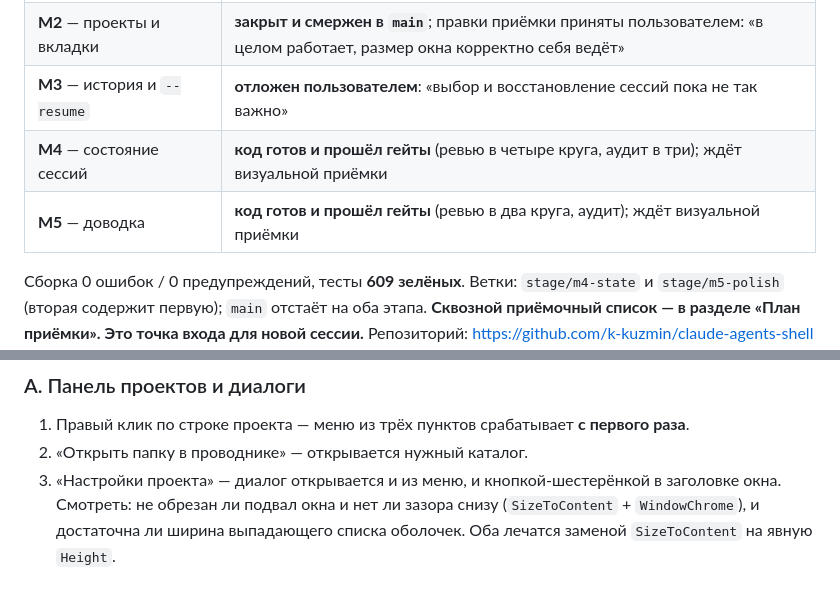
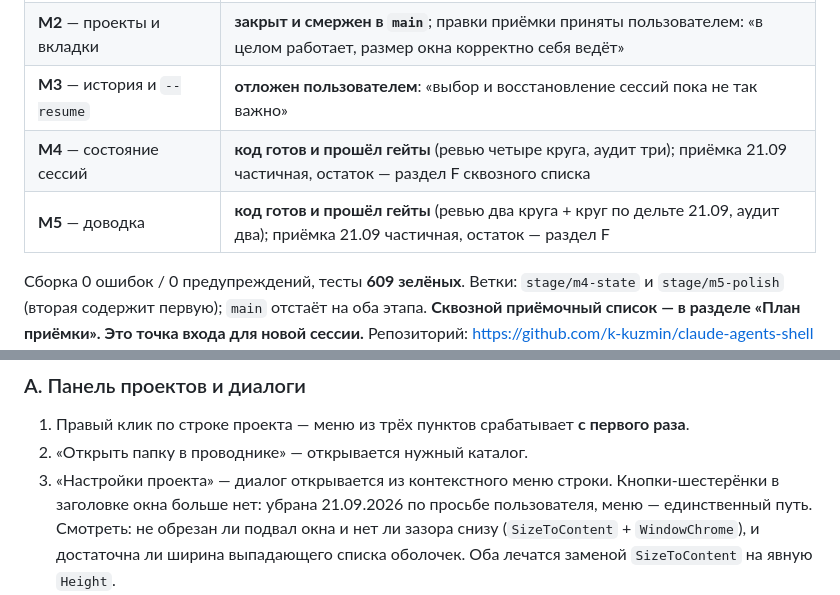
Before and after one commit to k-kuzmin/claude-agents-shell, a Markdown page: docs/PROGRESS.md, 2 parts joined by grey strips. GitHub-like rendering.

```diff
--- a/docs/PROGRESS.md
+++ b/docs/PROGRESS.md
@@ -10,8 +10,8 @@
 | **M1** — мост ConPTY ↔ WebView2 | **закрыт**, принят пользователем, смержен в `main` (`ef4d132`) |
 | **M2** — проекты и вкладки | **закрыт и смержен в `main`**; правки приёмки приняты пользователем: «в целом работает, размер окна корректно себя ведёт» |
 | **M3** — история и `--resume` | **отложен пользователем**: «выбор и восстановление сессий пока не так важно» |
-| **M4** — состояние сессий | **код готов и прошёл гейты** (ревью в четыре круга, аудит в три); ждёт визуальной приёмки |
-| **M5** — доводка | **код готов и прошёл гейты** (ревью в два круга, аудит); ждёт визуальной приёмки |
+| **M4** — состояние сессий | **код готов и прошёл гейты** (ревью четыре круга, аудит три); приёмка 21.09 частичная, остаток — раздел F сквозного списка |
+| **M5** — доводка | **код готов и прошёл гейты** (ревью два круга + круг по дельте 21.09, аудит два); приёмка 21.09 частичная, остаток — раздел F |
 
 Сборка 0 ошибок / 0 предупреждений, тесты **609 зелёных**.
 Ветки: `stage/m4-state` и `stage/m5-polish` (вторая содержит первую); `main` отстаёт на оба этапа.
@@ -948,7 +959,8 @@ Renderer 88 МБ — честная цена заказанных 5000 стро
 
 1. Правый клик по строке проекта — меню из трёх пунктов срабатывает **с первого раза**.
 2. «Открыть папку в проводнике» — открывается нужный каталог.
-3. «Настройки проекта» — диалог открывается и из меню, и кнопкой-шестерёнкой в заголовке окна.
+3. «Настройки проекта» — диалог открывается из контекстного меню строки. Кнопки-шестерёнки
+   в заголовке окна больше нет: убрана 21.09.2026 по просьбе пользователя, меню — единственный путь.
    Смотреть: не обрезан ли подвал окна и нет ли зазора снизу (`SizeToContent` + `WindowChrome`),
    и достаточна ли ширина выпадающего списка оболочек. Оба лечатся заменой `SizeToContent`
    на явную `Height`.
```
Also changed, not shown: other parts of docs/PROGRESS.md (+43 -1 lines).
